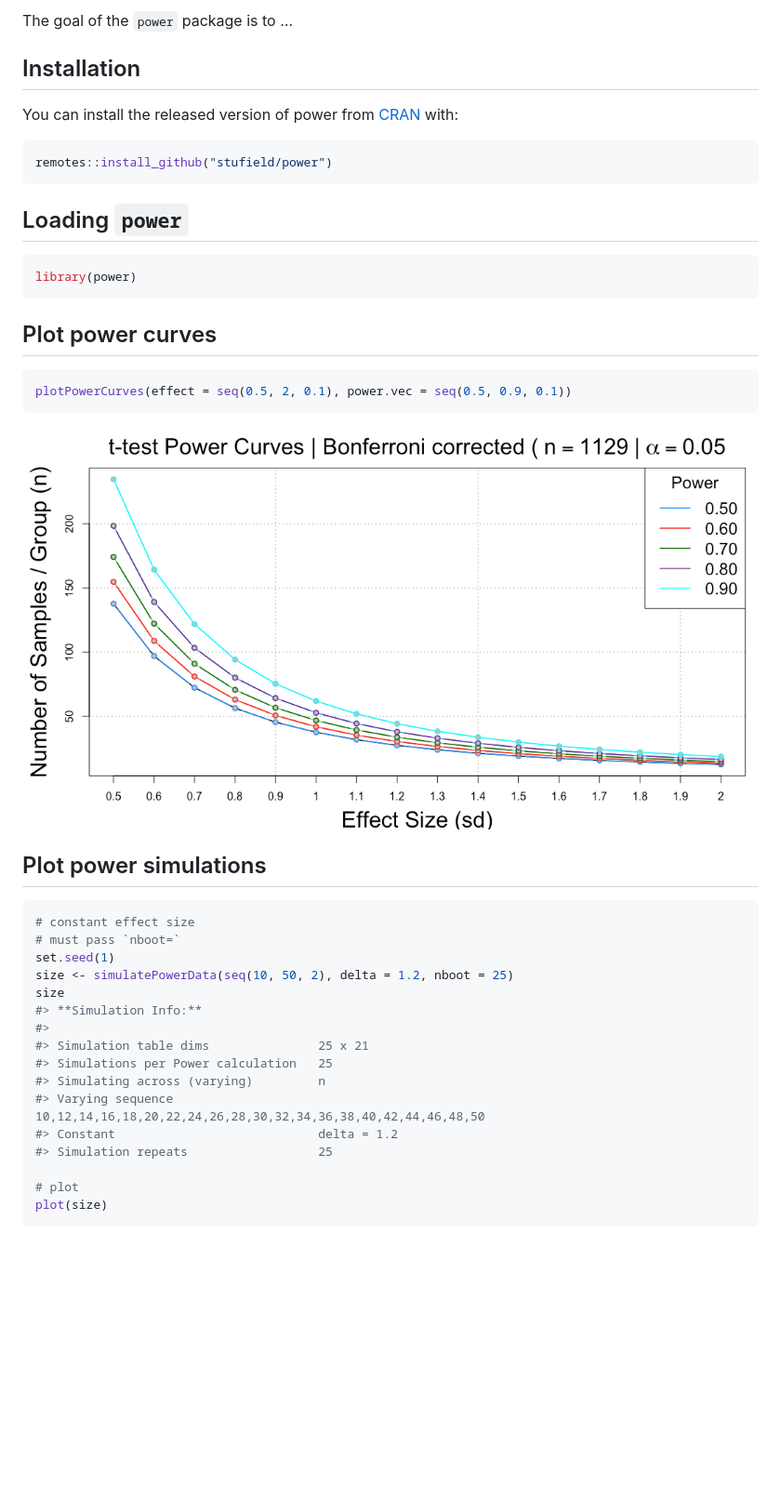
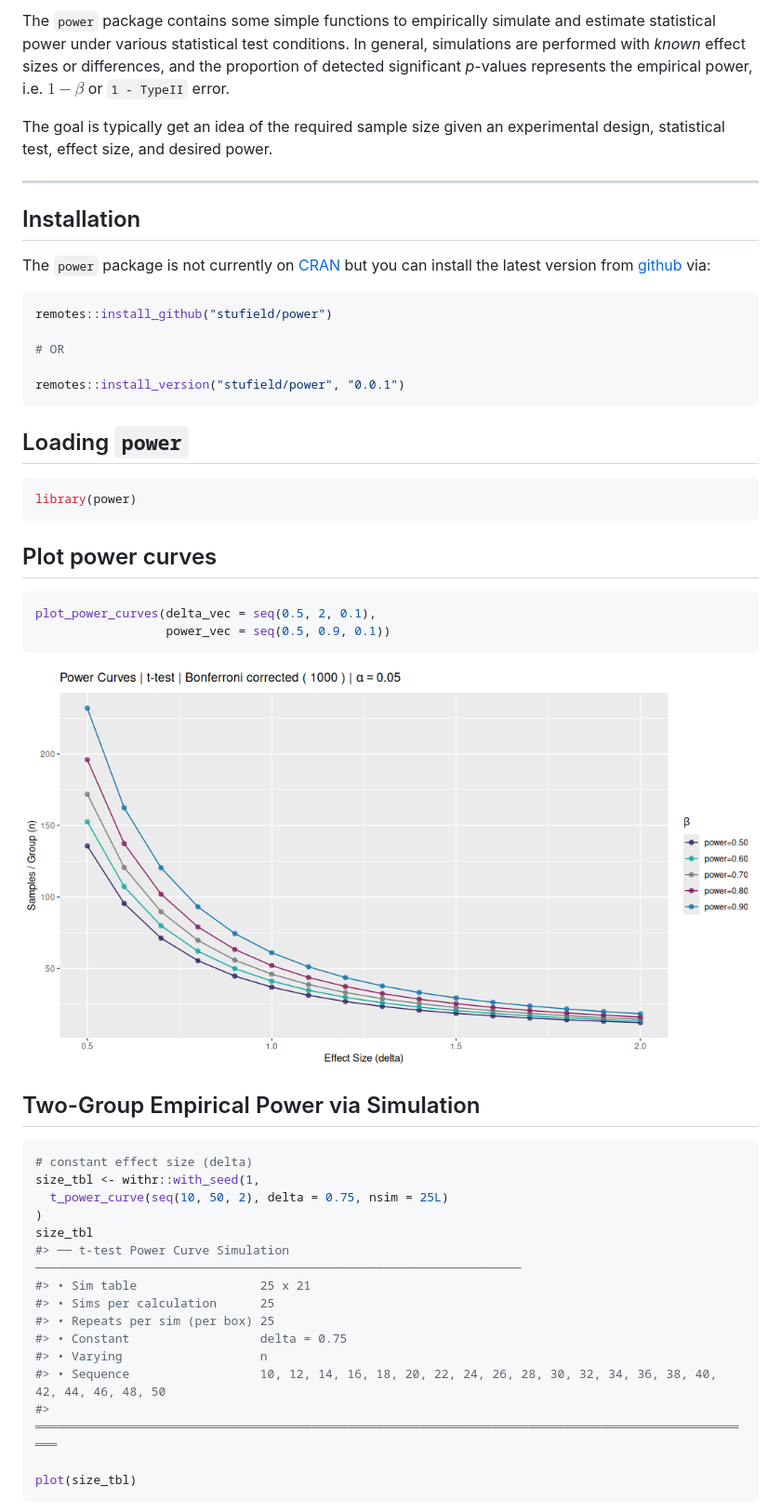
Before and after one commit to stufield/power, a Markdown page: README.md, the part around the change printed below. Shown: that part at 93% size. Rendered like a GitHub page; pictures changed too: man/figures/README-curves-1.png; blank space fills up the shorter version.

````diff
--- a/README.md
+++ b/README.md
@@ -12,14 +20,29 @@ status](https://www.r-pkg.org/badges/version/power)](https://CRAN.R-project.org/
 <!-- badges: end -->
 
-The goal of the `power` package is to …
+The `power` package contains some simple functions to empirically
+simulate and estimate statistical power under various statistical test
+conditions. In general, simulations are performed with *known* effect
+sizes or differences, and the proportion of detected significant
+*p*-values represents the empirical power, i.e. $1 - \beta$ or
+`1 - TypeII` error.
+
+The goal is typically get an idea of the required sample size given an
+experimental design, statistical test, effect size, and desired power.
+
+------------------------------------------------------------------------
 
 ## Installation
 
-You can install the released version of power from
-[CRAN](https://CRAN.R-project.org) with:
+The `power` package is not currently on
+[CRAN](https://CRAN.R-project.org) but you can install the latest
+version from [github](https://github.com/stufield/power) via:
 
 ``` r
 remotes::install_github("stufield/power")
+
+# OR
+
+remotes::install_version("stufield/power", "0.0.1")
 ```
 
 ## Loading `power`
@@ -31,29 +54,29 @@ library(power)
 ## Plot power curves
 
 ``` r
-plotPowerCurves(effect = seq(0.5, 2, 0.1), power.vec = seq(0.5, 0.9, 0.1))
+plot_power_curves(delta_vec = seq(0.5, 2, 0.1),
+                  power_vec = seq(0.5, 0.9, 0.1))
 ```
 
 <img src="man/figures/README-curves-1.png" width="100%" />
 
-## Plot power simulations
+## Two-Group Empirical Power via Simulation
 
 ``` r
-# constant effect size
-# must pass `nboot=`
-set.seed(1)
-size <- simulatePowerData(seq(10, 50, 2), delta = 1.2, nboot = 25)
-size
-#> **Simulation Info:**
-#>
-#> Simulation table dims               25 x 21
-#> Simulations per Power calculation   25
-#> Simulating across (varying)         n
-#> Varying sequence                    10,12,14,16,18,20,22,24,26,28,30,32,34,36,38,40,42,44,46,48,50
-#> Constant                            delta = 1.2
-#> Simulation repeats                  25
+# constant effect size (delta)
+size_tbl <- withr::with_seed(1,
+  t_power_curve(seq(10, 50, 2), delta = 0.75, nsim = 25L)
+)
+size_tbl
+#> ── t-test Power Curve Simulation ───────────────────────────────────────────────────────────────────
+#> • Sim table                 25 x 21
+#> • Sims per calculation      25
+#> • Repeats per sim (per box) 25
+#> • Constant                  delta = 0.75
+#> • Varying                   n
+#> • Sequence                  10, 12, 14, 16, 18, 20, 22, 24, 26, 28, 30, 32, 34, 36, 38, 40, 42, 44, 46, 48, 50
+#> ════════════════════════════════════════════════════════════════════════════════════════════════════
 
-# plot
-plot(size)
+plot(size_tbl)
 ```
 
````
Also changed, not shown: other parts of README.md (+97 -18 lines), man/figures/README-plot-fisher-curve-1.png (added), man/figures/README-plot-fisher-curve2-1.png (added), man/figures/README-power-curve-d-1.png (added), man/figures/README-power-curve-n-1.png (added), 2 other files.
